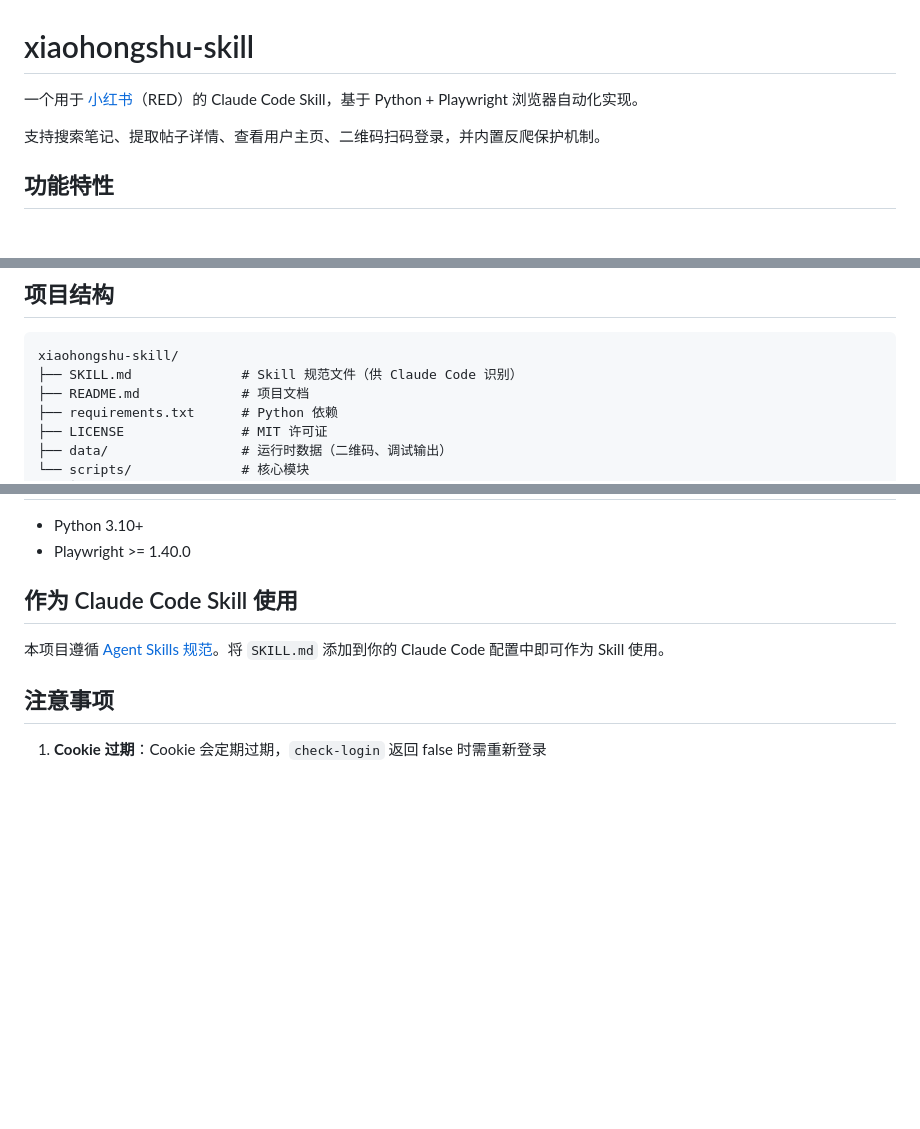
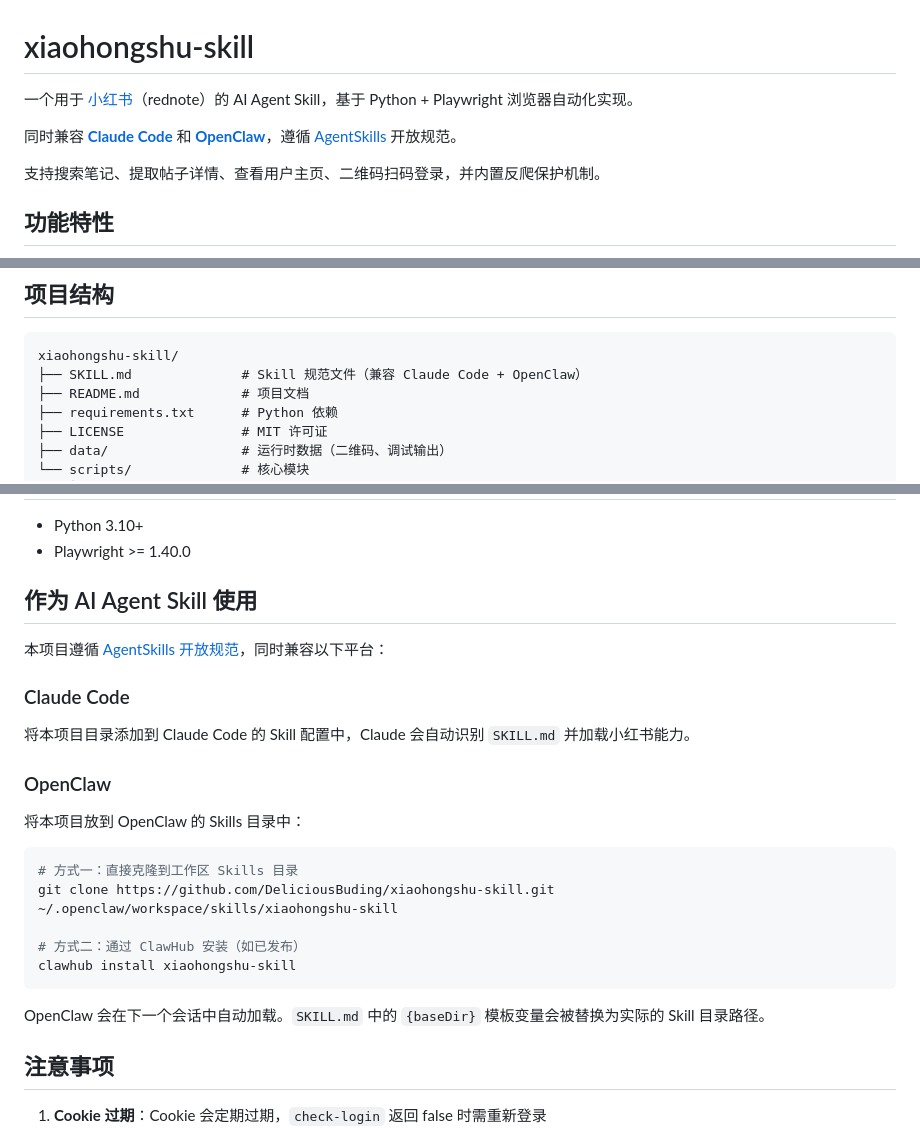
Before and after one commit to DeliciousBuding/xiaohongshu-skill, a Markdown page: README.md, 3 parts joined by grey strips. Drawn GitHub-style; blank space fills up the shorter version.

````diff
--- a/README.md
+++ b/README.md
@@ -1,6 +1,8 @@
 # xiaohongshu-skill
 
-一个用于 [小红书](https://www.xiaohongshu.com)（RED）的 Claude Code Skill，基于 Python + Playwright 浏览器自动化实现。
+一个用于 [小红书](https://www.xiaohongshu.com)（rednote）的 AI Agent Skill，基于 Python + Playwright 浏览器自动化实现。
+
+同时兼容 **[Claude Code](https://docs.anthropic.com/en/docs/claude-code)** 和 **[OpenClaw](https://openclaw.com)**，遵循 [AgentSkills](https://agentskills.io) 开放规范。
 
 支持搜索笔记、提取帖子详情、查看用户主页、二维码扫码登录，并内置反爬保护机制。
 
@@ -78,7 +80,7 @@ python -m scripts user <user_id> [xsec_token]
 
 ```
 xiaohongshu-skill/
-├── SKILL.md              # Skill 规范文件（供 Claude Code 识别）
+├── SKILL.md              # Skill 规范文件（兼容 Claude Code + OpenClaw）
 ├── README.md             # 项目文档
 ├── requirements.txt      # Python 依赖
 ├── LICENSE               # MIT 许可证
@@ -147,9 +149,27 @@ xiaohongshu-skill/
 - Python 3.10+
 - Playwright >= 1.40.0
 
-## 作为 Claude Code Skill 使用
+## 作为 AI Agent Skill 使用
 
-本项目遵循 [Agent Skills 规范](https://agentskills.io/specification)。将 `SKILL.md` 添加到你的 Claude Code 配置中即可作为 Skill 使用。
+本项目遵循 [AgentSkills 开放规范](https://agentskills.io)，同时兼容以下平台：
+
+### Claude Code
+
+将本项目目录添加到 Claude Code 的 Skill 配置中，Claude 会自动识别 `SKILL.md` 并加载小红书能力。
+
+### OpenClaw
+
+将本项目放到 OpenClaw 的 Skills 目录中：
+
+```bash
+# 方式一：直接克隆到工作区 Skills 目录
+git clone https://github.com/DeliciousBuding/xiaohongshu-skill.git ~/.openclaw/workspace/skills/xiaohongshu-skill
+
+# 方式二：通过 ClawHub 安装（如已发布）
+clawhub install xiaohongshu-skill
+```
+
+OpenClaw 会在下一个会话中自动加载。`SKILL.md` 中的 `{baseDir}` 模板变量会被替换为实际的 Skill 目录路径。
 
 ## 注意事项
 
````
Also changed, not shown: SKILL.md (+19 -13 lines).
